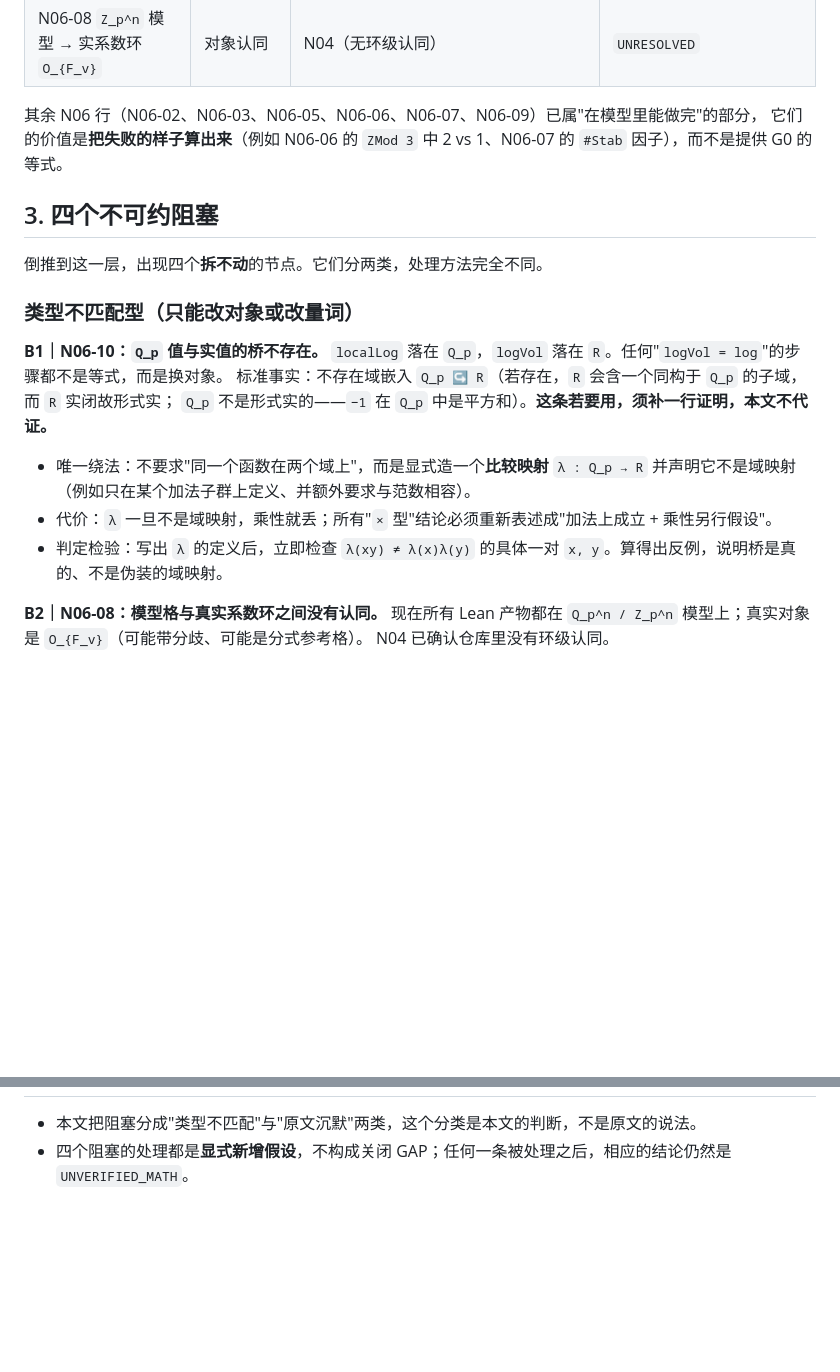
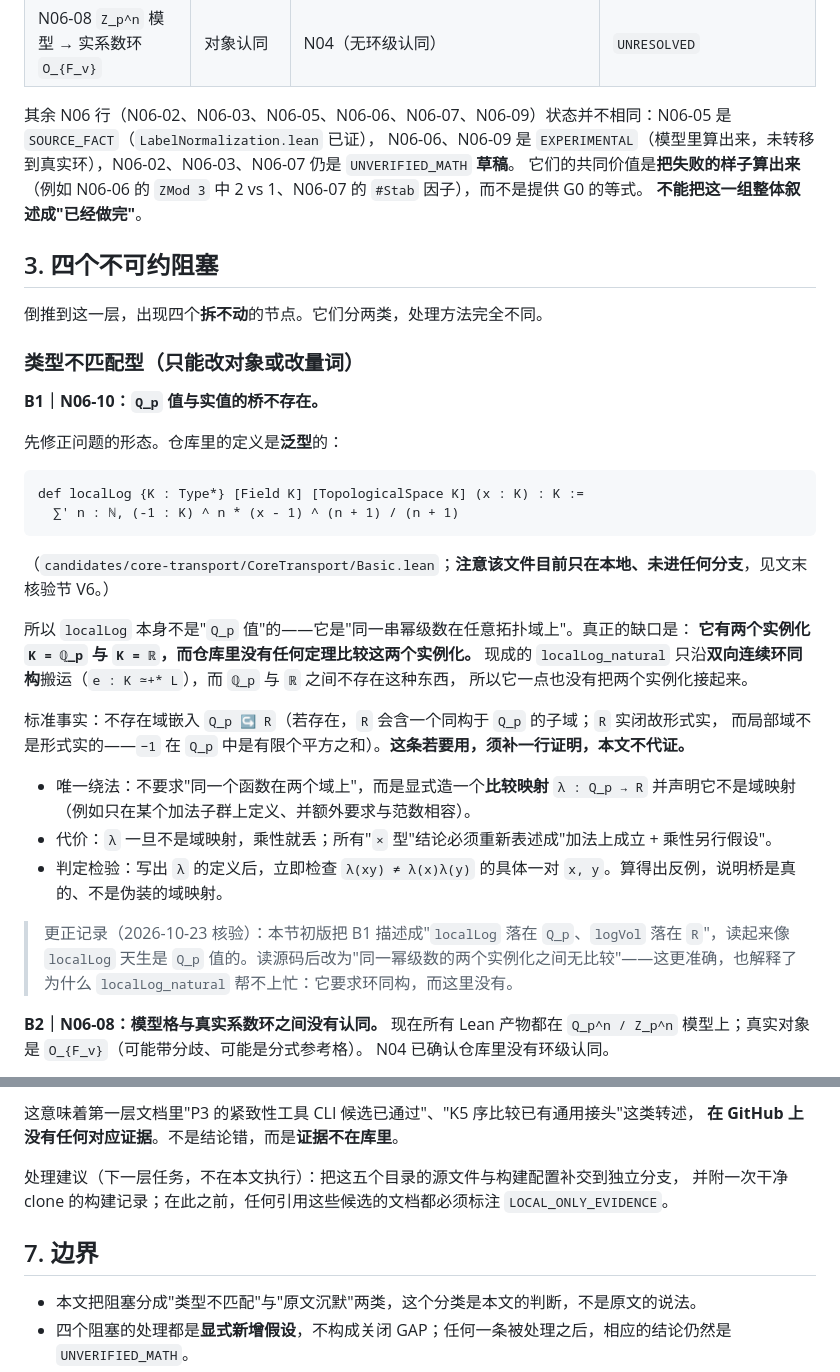
Before and after one commit to Luminescence10086/Inter-universal-Teichmuller-Theory, a Markdown page: research/core-backward-2026-10-23/backward-paths-layer2-2026-10-23.md, 2 parts joined by grey strips. Drawn GitHub-style; blank space fills up the shorter version.

````diff
--- a/research/core-backward-2026-10-23/backward-paths-layer2-2026-10-23.md
+++ b/research/core-backward-2026-10-23/backward-paths-layer2-2026-10-23.md
@@ -38,8 +38,10 @@
 | N06-01 两个 pilot 差常数 `c` | 等式（差一个待定标量） | `vol` 的一致性 | `UNVERIFIED_MATH`：原文从未命名 `c` |
 | N06-08 `Z_p^n` 模型 → 实系数环 `O_{F_v}` | 对象认同 | N04（无环级认同） | `UNRESOLVED` |
 
-其余 N06 行（N06-02、N06-03、N06-05、N06-06、N06-07、N06-09）已属"在模型里能做完"的部分，
-它们的价值是**把失败的样子算出来**（例如 N06-06 的 `ZMod 3` 中 2 vs 1、N06-07 的 `#Stab` 因子），而不是提供 G0 的等式。
+其余 N06 行（N06-02、N06-03、N06-05、N06-06、N06-07、N06-09）状态并不相同：N06-05 是 `SOURCE_FACT`（`LabelNormalization.lean` 已证），
+N06-06、N06-09 是 `EXPERIMENTAL`（模型里算出来，未转移到真实环），N06-02、N06-03、N06-07 仍是 `UNVERIFIED_MATH` **草稿**。
+它们的共同价值是**把失败的样子算出来**（例如 N06-06 的 `ZMod 3` 中 2 vs 1、N06-07 的 `#Stab` 因子），而不是提供 G0 的等式。
+**不能把这一组整体叙述成"已经做完"**。
 
 ## 3. 四个不可约阻塞
 
@@ -48,14 +50,32 @@
 ### 类型不匹配型（只能改对象或改量词）
 
 **B1｜N06-10：`Q_p` 值与实值的桥不存在。**
-`localLog` 落在 `Q_p`，`logVol` 落在 `R`。任何"`logVol = log`"的步骤都不是等式，而是换对象。
-标准事实：不存在域嵌入 `Q_p ↪ R`（若存在，`R` 会含一个同构于 `Q_p` 的子域，而 `R` 实闭故形式实；
-`Q_p` 不是形式实的——`−1` 在 `Q_p` 中是平方和）。**这条若要用，须补一行证明，本文不代证。**
+
+先修正问题的形态。仓库里的定义是**泛型**的：
+
+```lean
+def localLog {K : Type*} [Field K] [TopologicalSpace K] (x : K) : K :=
+  ∑' n : ℕ, (-1 : K) ^ n * (x - 1) ^ (n + 1) / (n + 1)
+```
+
+（`candidates/core-transport/CoreTransport/Basic.lean`；**注意该文件目前只在本地、未进任何分支**，见文末核验节 V6。）
+
+所以 `localLog` 本身不是"`Q_p` 值"的——它是"同一串幂级数在任意拓扑域上"。真正的缺口是：
+**它有两个实例化 `K = ℚ_p` 与 `K = ℝ`，而仓库里没有任何定理比较这两个实例化。**
+现成的 `localLog_natural` 只沿**双向连续环同构**搬运（`e : K ≃+* L`），而 `ℚ_p` 与 `ℝ` 之间不存在这种东西，
+所以它一点也没有把两个实例化接起来。
+
+标准事实：不存在域嵌入 `Q_p ↪ R`（若存在，`R` 会含一个同构于 `Q_p` 的子域；`R` 实闭故形式实，
+而局部域不是形式实的——`−1` 在 `Q_p` 中是有限个平方之和）。**这条若要用，须补一行证明，本文不代证。**
 
 - 唯一绕法：不要求"同一个函数在两个域上"，而是显式造一个**比较映射** `λ : Q_p → R` 并声明它不是域映射
   （例如只在某个加法子群上定义、并额外要求与范数相容）。
 - 代价：`λ` 一旦不是域映射，乘性就丢；所有"`×` 型"结论必须重新表述成"加法上成立 + 乘性另行假设"。
 - 判定检验：写出 `λ` 的定义后，立即检查 `λ(xy) ≠ λ(x)λ(y)` 的具体一对 `x, y`。算得出反例，说明桥是真的、不是伪装的域映射。
+
+> 更正记录（2026-10-23 核验）：本节初版把 B1 描述成"`localLog` 落在 `Q_p`、`logVol` 落在 `R`"，读起来像
+> `localLog` 天生是 `Q_p` 值的。读源码后改为"同一幂级数的两个实例化之间无比较"——这更准确，也解释了为什么
+> `localLog_natural` 帮不上忙：它要求环同构，而这里没有。
 
 **B2｜N06-08：模型格与真实系数环之间没有认同。**
 现在所有 Lean 产物都在 `Q_p^n / Z_p^n` 模型上；真实对象是 `O_{F_v}`（可能带分歧、可能是分式参考格）。
@@ -110,3 +165,10 @@ N04 已确认仓库里没有环级认同。
+这意味着第一层文档里"P3 的紧致性工具 CLI 候选已通过"、"K5 序比较已有通用接头"这类转述，
+**在 GitHub 上没有任何对应证据**。不是结论错，而是**证据不在库里**。
+
+处理建议（下一层任务，不在本文执行）：把这五个目录的源文件与构建配置补交到独立分支，
+并附一次干净 clone 的构建记录；在此之前，任何引用这些候选的文档都必须标注 `LOCAL_ONLY_EVIDENCE`。
+
+## 7. 边界
 
 - 本文把阻塞分成"类型不匹配"与"原文沉默"两类，这个分类是本文的判断，不是原文的说法。
 - 四个阻塞的处理都是**显式新增假设**，不构成关闭 GAP；任何一条被处理之后，相应的结论仍然是 `UNVERIFIED_MATH`。
````
Also changed, not shown: other parts of research/core-backward-2026-10-23/backward-paths-layer2-2026-10-23.md (+37 -2 lines), research/core-backward-2026-10-23/backward-paths-2026-10-23.md (+6 -2 lines), research/core-backward-2026-10-23/backward-paths-layer34-2026-10-23.md (added, +155 -0 lines).
